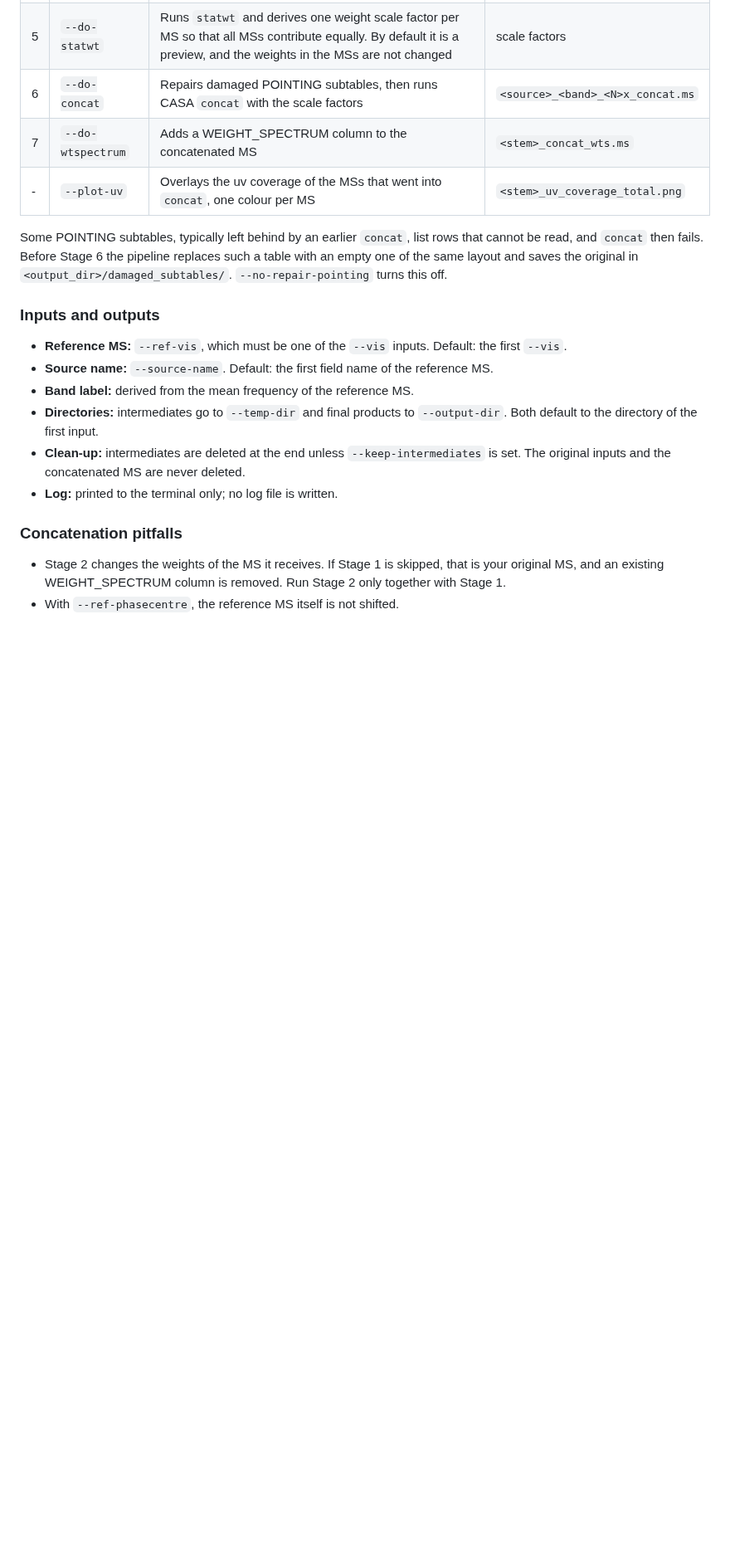
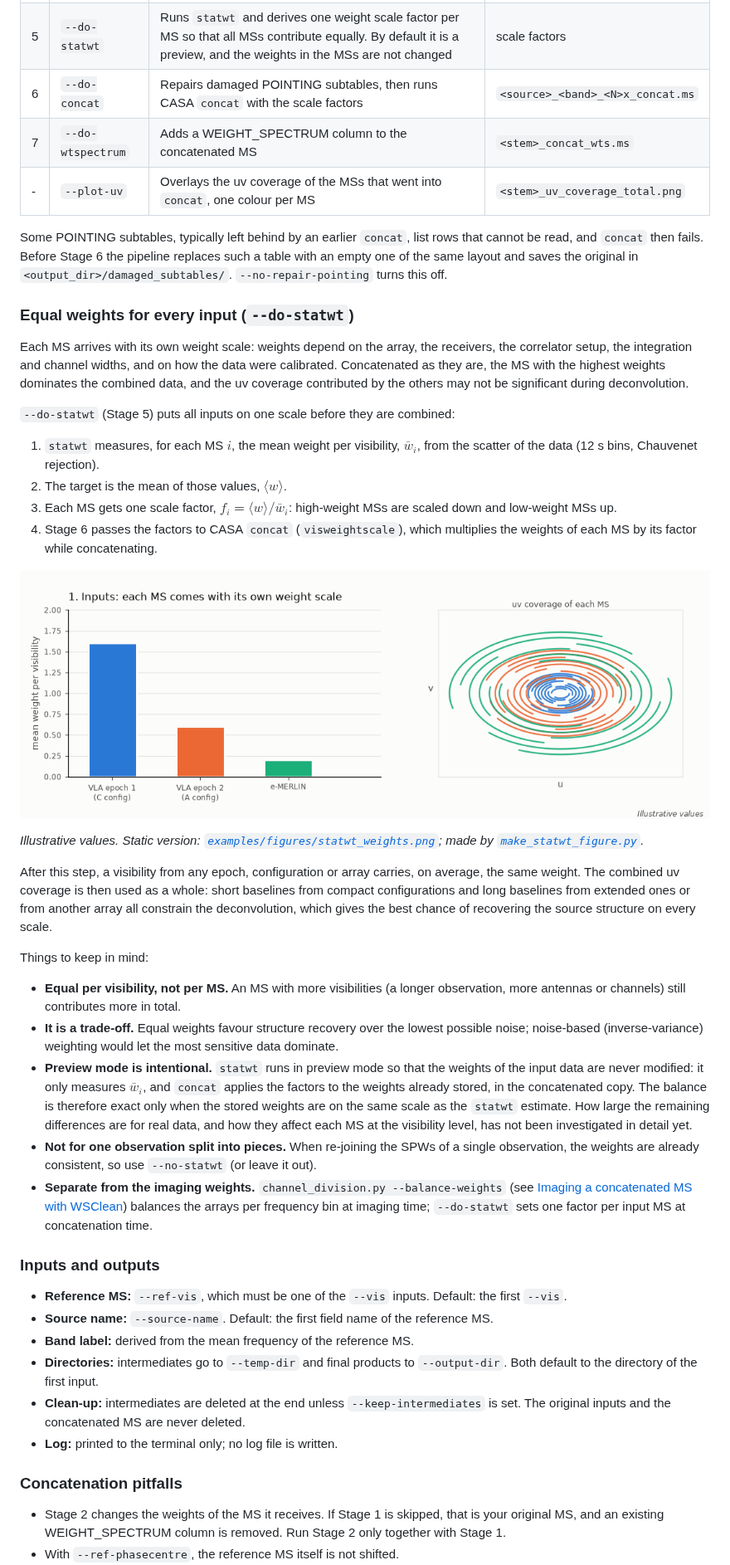
Before and after one commit to lucatelli/priysm, a Markdown page: README.md, the part around one of its changes. Shown at 83% size. Drawn GitHub-style; pictures changed too: examples/figures/statwt_weights.gif (added); blank space fills up the shorter version.

Commit message:
Add note and image on weighting and combining multiple MSs.

```diff
--- a/README.md
+++ b/README.md
@@ -123,6 +123,31 @@ python concat_vis.py \
 | - | `--plot-uv` | Overlays the uv coverage of the MSs that went into `concat`, one colour per MS | `<stem>_uv_coverage_total.png` |
 
 Some POINTING subtables, typically left behind by an earlier `concat`, list rows that cannot be read, and `concat` then fails. Before Stage 6 the pipeline replaces such a table with an empty one of the same layout and saves the original in `<output_dir>/damaged_subtables/`. `--no-repair-pointing` turns this off.
+
+### Equal weights for every input (`--do-statwt`)
+
+Each MS arrives with its own weight scale: weights depend on the array, the receivers, the correlator setup, the integration and channel widths, and on how the data were calibrated. Concatenated as they are, the MS with the highest weights dominates the combined data, and the uv coverage contributed by the others may not be significant during deconvolution.
+
+`--do-statwt` (Stage 5) puts all inputs on one scale before they are combined:
+
+1. `statwt` measures, for each MS $i$, the mean weight per visibility, $\bar{w}_i$, from the scatter of the data (12 s bins, Chauvenet rejection).
+2. The target is the mean of those values, $\langle w \rangle$.
+3. Each MS gets one scale factor, $f_i = \langle w \rangle / \bar{w}_i$: high-weight MSs are scaled down and low-weight MSs up.
+4. Stage 6 passes the factors to CASA `concat` (`visweightscale`), which multiplies the weights of each MS by its factor while concatenating.
+
+![How --do-statwt balances the weights of the inputs before concatenation](examples/figures/statwt_weights.gif)
+
+*Illustrative values. Static version: [`examples/figures/statwt_weights.png`](examples/figures/statwt_weights.png); made by [`make_statwt_figure.py`](examples/figures/make_statwt_figure.py).*
+
+After this step, a visibility from any epoch, configuration or array carries, on average, the same weight. The combined uv coverage is then used as a whole: short baselines from compact configurations and long baselines from extended ones or from another array all constrain the deconvolution, which gives the best chance of recovering the source structure on every scale.
+
+Things to keep in mind:
+
+- **Equal per visibility, not per MS.** An MS with more visibilities (a longer observation, more antennas or channels) still contributes more in total.
+- **It is a trade-off.** Equal weights favour structure recovery over the lowest possible noise; noise-based (inverse-variance) weighting would let the most sensitive data dominate.
+- **Preview mode is intentional.** `statwt` runs in preview mode so that the weights of the input data are never modified: it only measures $\bar{w}_i$, and `concat` applies the factors to the weights already stored, in the concatenated copy. The balance is therefore exact only when the stored weights are on the same scale as the `statwt` estimate. How large the remaining differences are for real data, and how they affect each MS at the visibility level, has not been investigated in detail yet.
+- **Not for one observation split into pieces.** When re-joining the SPWs of a single observation, the weights are already consistent, so use `--no-statwt` (or leave it out).
+- **Separate from the imaging weights.** `channel_division.py --balance-weights` (see [Imaging a concatenated MS with WSClean](#imaging-a-concatenated-ms-with-wsclean)) balances the arrays per frequency bin at imaging time; `--do-statwt` sets one factor per input MS at concatenation time.
 
 ### Inputs and outputs
 
```
Also changed, not shown: other parts of README.md (+10 -10 lines), examples/figures/statwt_weights.png (added).
